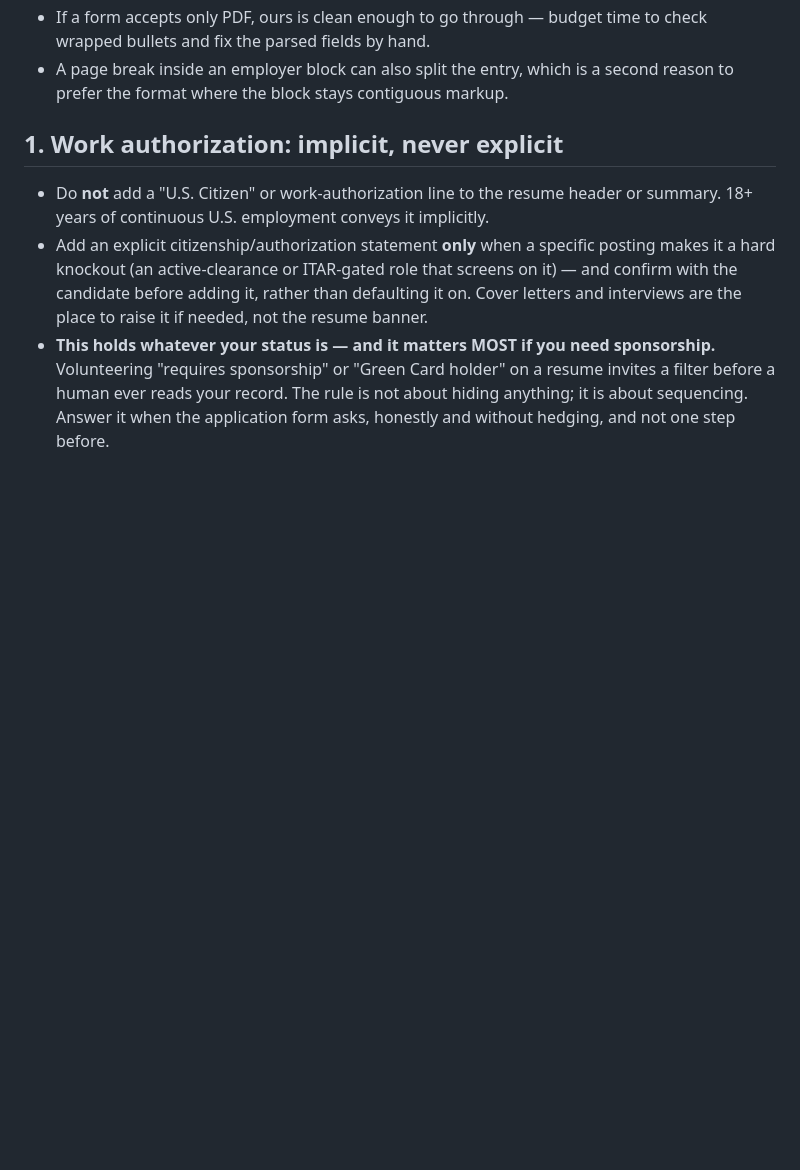
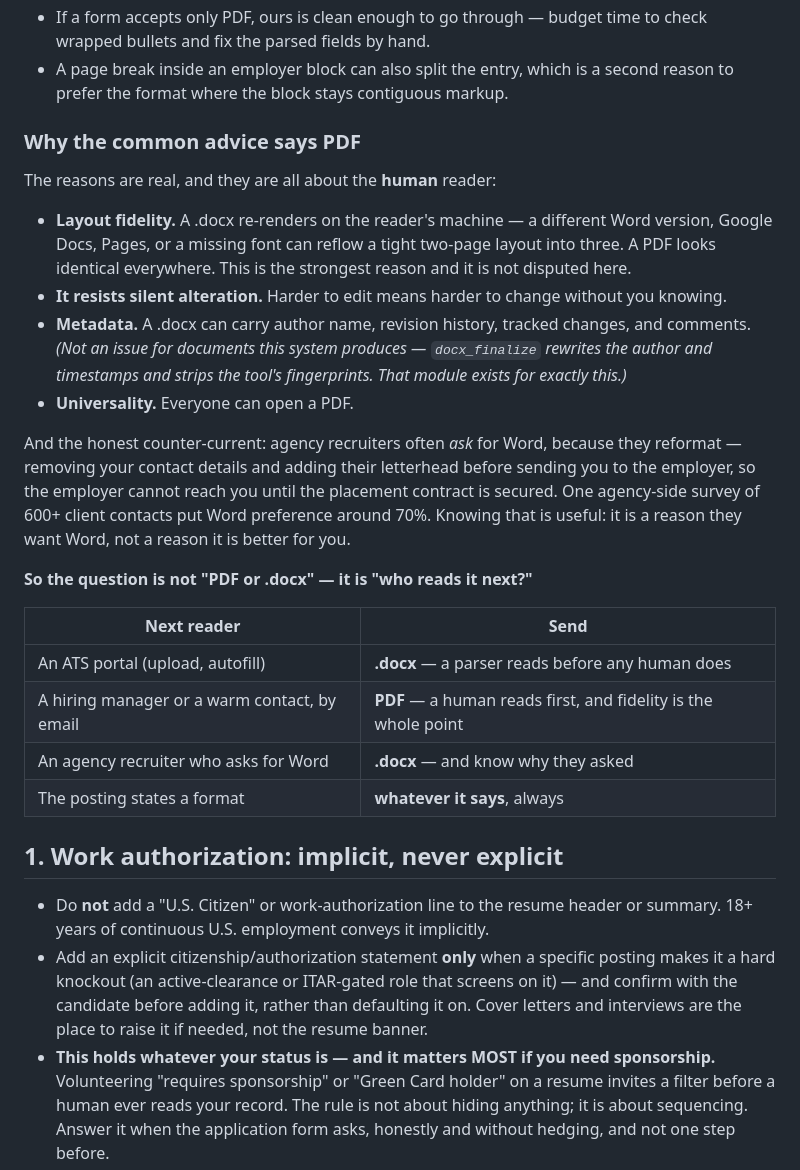
Before and after one commit to jgobuilds/bellows-career-system, a Markdown page: starter/resume-style-rules.template.md, the part around the change. Drawn GitHub-style; blank space fills up the shorter version.

Commit message:
docs: record why the common advice says PDF, and decide by reader
A rule that contradicts widely-repeated advice without explaining the advice
gets quietly overridden later, usually by the same person who wrote it. So the
reasons for the mainstream position are written down rather than waved away.

They are real, and they are all about the human reader: layout fidelity across
Word versions and missing fonts, resistance to silent alteration, and hidden
metadata in the editable format. The metadata point is noted as already handled
here — the finalize step rewrites authorship and timestamps and strips the
rendering tool's fingerprints, which is why that module exists.

Also records the counter-current honestly: agencies frequently ask for the
editable format because they reformat, stripping candidate contact details and
adding their own letterhead before submitting, so the employer cannot make
contact until the placement is secured. That is a reason THEY want it, not
evidence it serves the candidate better.

Which resolves the framing. The question was never one format versus the other,
it is who reads it next — a parser, a hiring manager, an intermediary — with the
posting's stated instruction overriding all of it. Landed as a four-row table.

Co-Authored-By: Claude Opus 4.8 <noreply@anthropic.com>

```diff
--- a/starter/resume-style-rules.template.md
+++ b/starter/resume-style-rules.template.md
@@ -76,6 +76,38 @@ Reconstruction is where wrapped bullets break.
   check wrapped bullets and fix the parsed fields by hand.
 - A page break inside an employer block can also split the entry, which is a
   second reason to prefer the format where the block stays contiguous markup.
+
+### Why the common advice says PDF
+
+The reasons are real, and they are all about the **human** reader:
+
+- **Layout fidelity.** A .docx re-renders on the reader's machine — a different
+  Word version, Google Docs, Pages, or a missing font can reflow a tight two-page
+  layout into three. A PDF looks identical everywhere. This is the strongest
+  reason and it is not disputed here.
+- **It resists silent alteration.** Harder to edit means harder to change without
+  you knowing.
+- **Metadata.** A .docx can carry author name, revision history, tracked changes,
+  and comments. *(Not an issue for documents this system produces —
+  `docx_finalize` rewrites the author and timestamps and strips the tool's
+  fingerprints. That module exists for exactly this.)*
+- **Universality.** Everyone can open a PDF.
+
+And the honest counter-current: agency recruiters often *ask* for Word, because
+they reformat — removing your contact details and adding their letterhead before
+sending you to the employer, so the employer cannot reach you until the placement
+contract is secured. One agency-side survey of 600+ client contacts put Word
+preference around 70%. Knowing that is useful: it is a reason they want Word, not
+a reason it is better for you.
+
+**So the question is not "PDF or .docx" — it is "who reads it next?"**
+
+| Next reader | Send |
+|---|---|
+| An ATS portal (upload, autofill) | **.docx** — a parser reads before any human does |
+| A hiring manager or a warm contact, by email | **PDF** — a human reads first, and fidelity is the whole point |
+| An agency recruiter who asks for Word | **.docx** — and know why they asked |
+| The posting states a format | **whatever it says**, always |
 
 ## 1. Work authorization: implicit, never explicit
 - Do **not** add a "U.S. Citizen" or work-authorization line to the resume header or summary. 18+ years of continuous U.S. employment conveys it implicitly.
```
